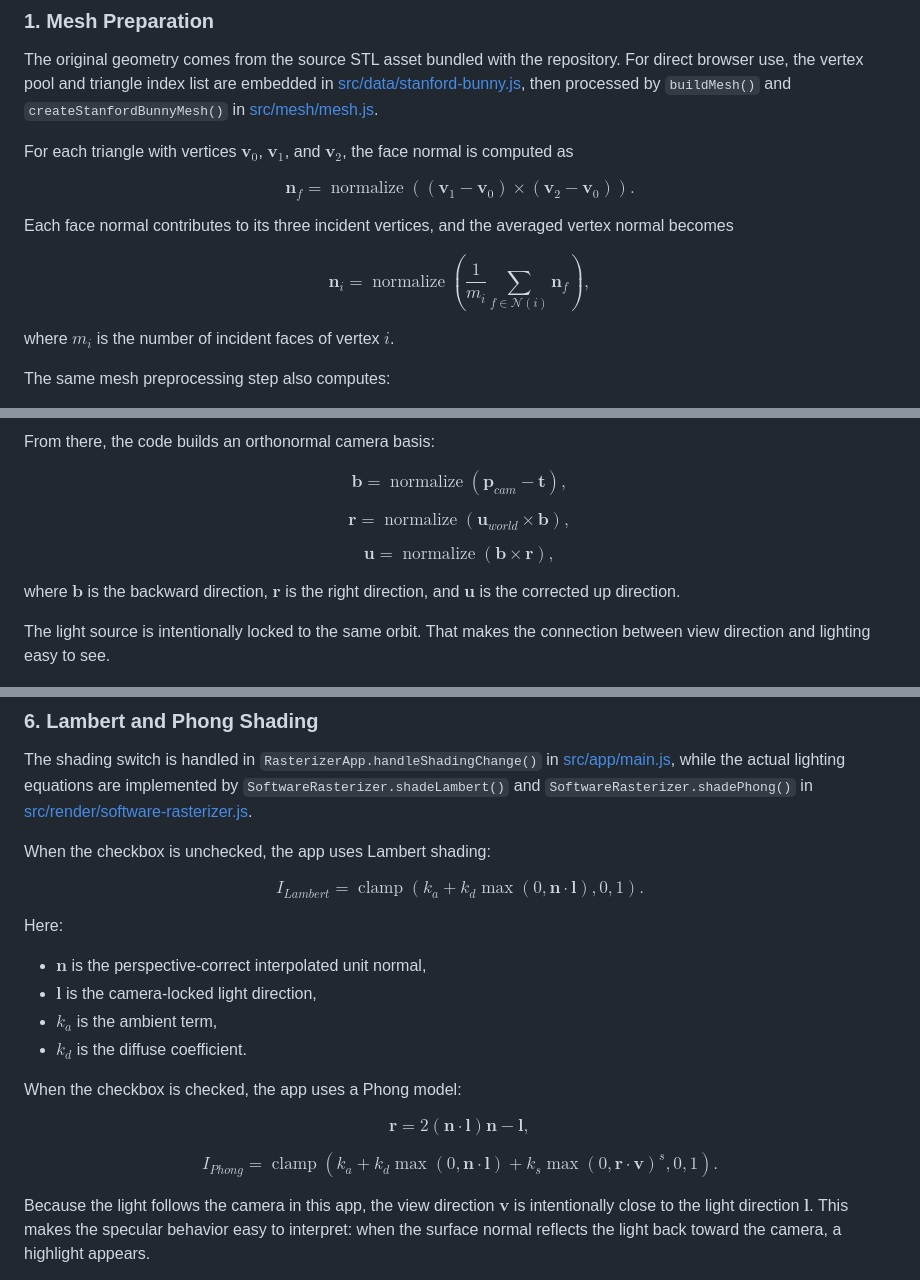
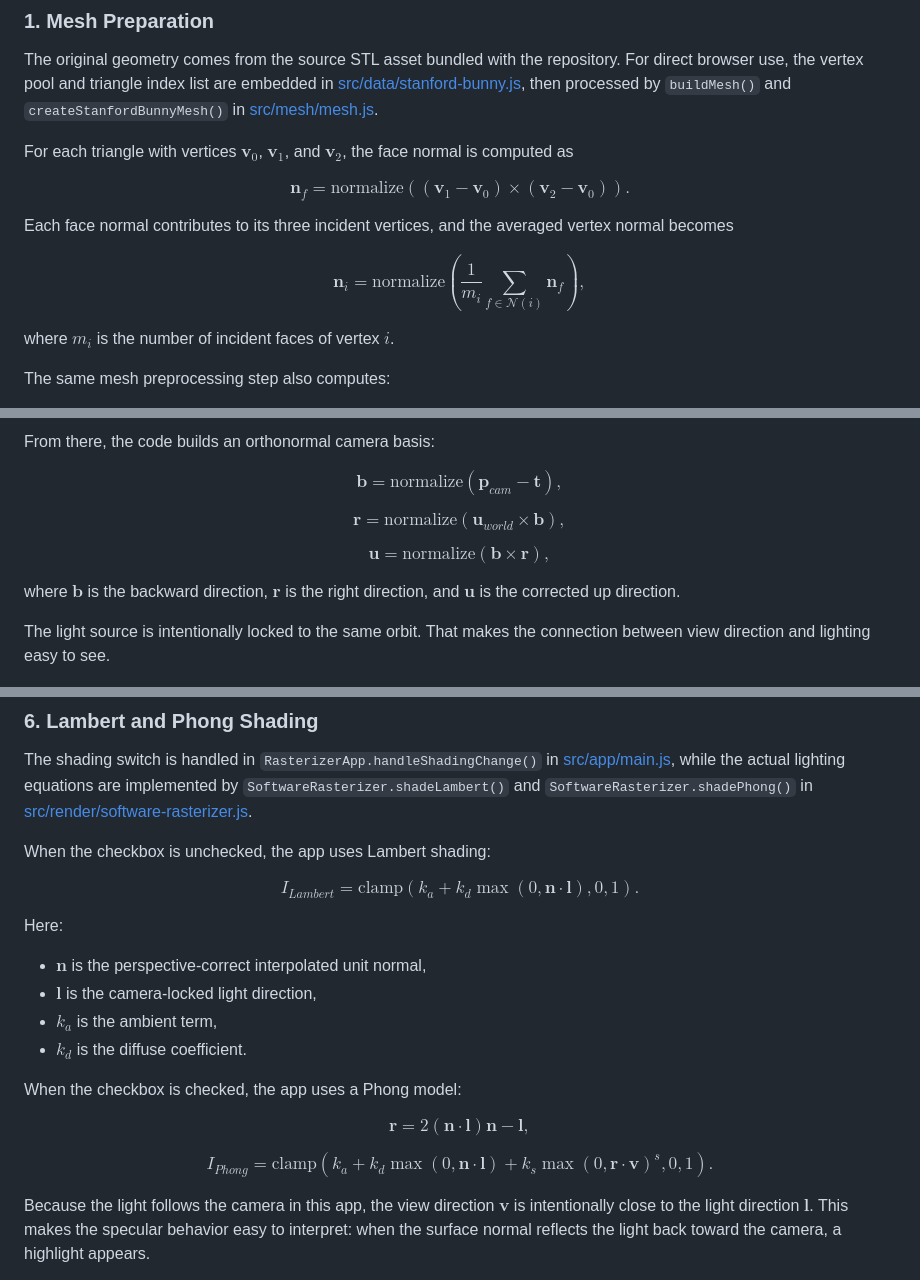
Before and after one commit to kurono/procerender, a Markdown page: README.md, 3 parts joined by grey strips. Drawn GitHub-style.

Commit message:
Github-compatible math formulas
operatorname -> mathrm

```diff
--- a/README.md
+++ b/README.md
@@ -91,13 +91,13 @@ The original geometry comes from the source STL asset bundled with the repositor
 For each triangle with vertices $\mathbf{v}_0$, $\mathbf{v}_1$, and $\mathbf{v}_2$, the face normal is computed as
 
 $$
-\mathbf{n}_f = \operatorname{normalize}\!\left((\mathbf{v}_1 - \mathbf{v}_0) \times (\mathbf{v}_2 - \mathbf{v}_0)\right).
+\mathbf{n}_f = \mathrm{normalize}\!\left((\mathbf{v}_1 - \mathbf{v}_0) \times (\mathbf{v}_2 - \mathbf{v}_0)\right).
 $$
 
 Each face normal contributes to its three incident vertices, and the averaged vertex normal becomes
 
 $$
-\mathbf{n}_i = \operatorname{normalize}\!\left(\frac{1}{m_i}\sum_{f \in \mathcal{N}(i)} \mathbf{n}_f\right),
+\mathbf{n}_i = \mathrm{normalize}\!\left(\frac{1}{m_i}\sum_{f \in \mathcal{N}(i)} \mathbf{n}_f\right),
 $$
 
 where $m_i$ is the number of incident faces of vertex $i$.
@@ -127,15 +127,15 @@ $$
 From there, the code builds an orthonormal camera basis:
 
 $$
-\mathbf{b} = \operatorname{normalize}(\mathbf{p}_{cam} - \mathbf{t}),
+\mathbf{b} = \mathrm{normalize}(\mathbf{p}_{cam} - \mathbf{t}),
 $$
 
 $$
-\mathbf{r} = \operatorname{normalize}(\mathbf{u}_{world} \times \mathbf{b}),
+\mathbf{r} = \mathrm{normalize}(\mathbf{u}_{world} \times \mathbf{b}),
 $$
 
 $$
-\mathbf{u} = \operatorname{normalize}(\mathbf{b} \times \mathbf{r}),
+\mathbf{u} = \mathrm{normalize}(\mathbf{b} \times \mathbf{r}),
 $$
 
 where $\mathbf{b}$ is the backward direction, $\mathbf{r}$ is the right direction, and $\mathbf{u}$ is the corrected up direction.
@@ -226,7 +226,7 @@ The shading switch is handled in `RasterizerApp.handleShadingChange()` in [src/a
 When the checkbox is unchecked, the app uses Lambert shading:
 
 $$
-I_{Lambert} = \operatorname{clamp}\!\left(k_a + k_d \max(0, \mathbf{n} \cdot \mathbf{l}), 0, 1\right).
+I_{Lambert} = \mathrm{clamp}\!\left(k_a + k_d \max(0, \mathbf{n} \cdot \mathbf{l}), 0, 1\right).
 $$
 
 Here:
@@ -244,7 +244,7 @@ $$
 
 $$
 I_{Phong} =
-\operatorname{clamp}\!\left(
+\mathrm{clamp}\!\left(
 k_a +
 k_d \max(0, \mathbf{n} \cdot \mathbf{l}) +
 k_s \max(0, \mathbf{r} \cdot \mathbf{v})^s,
```
